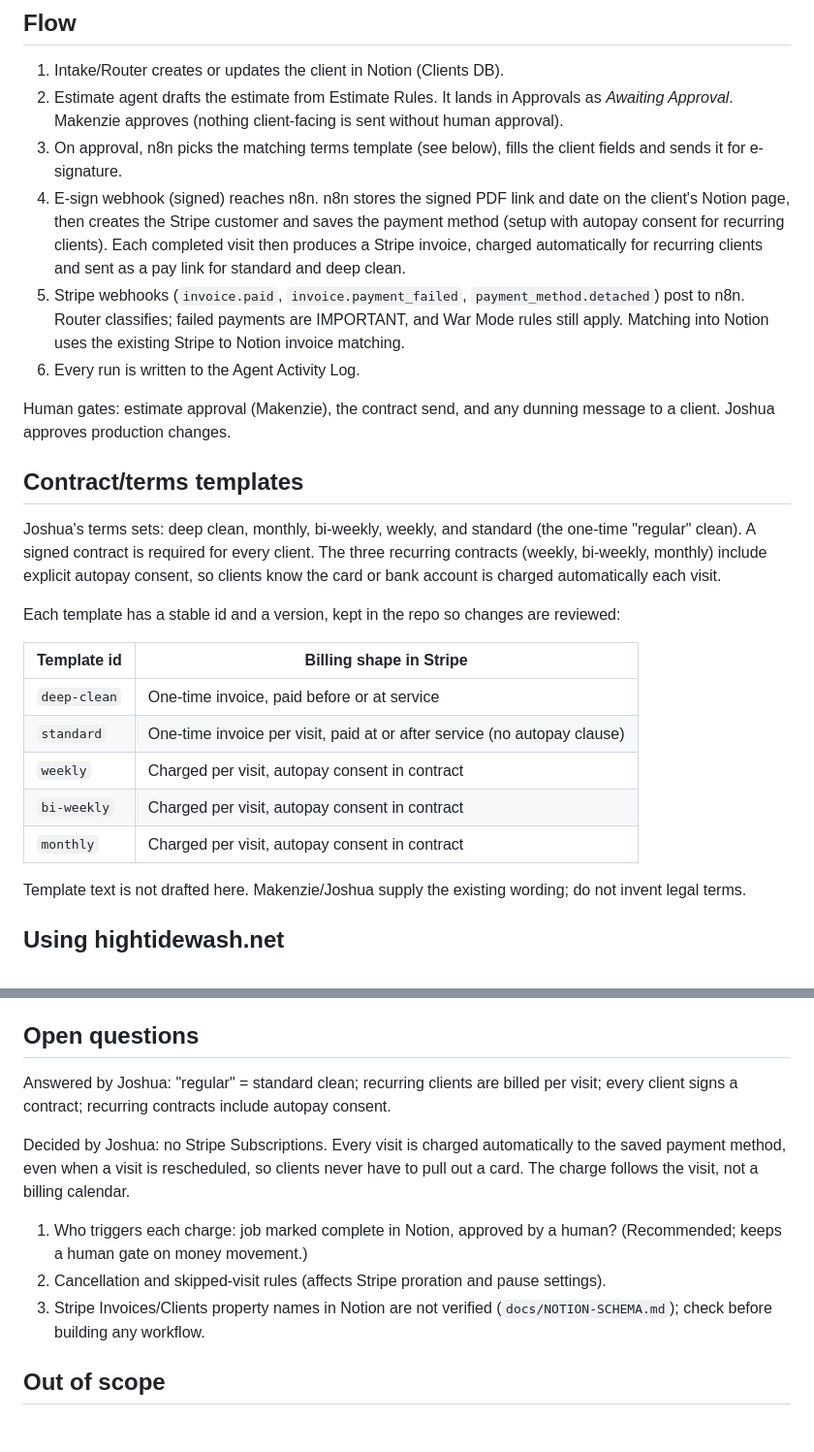
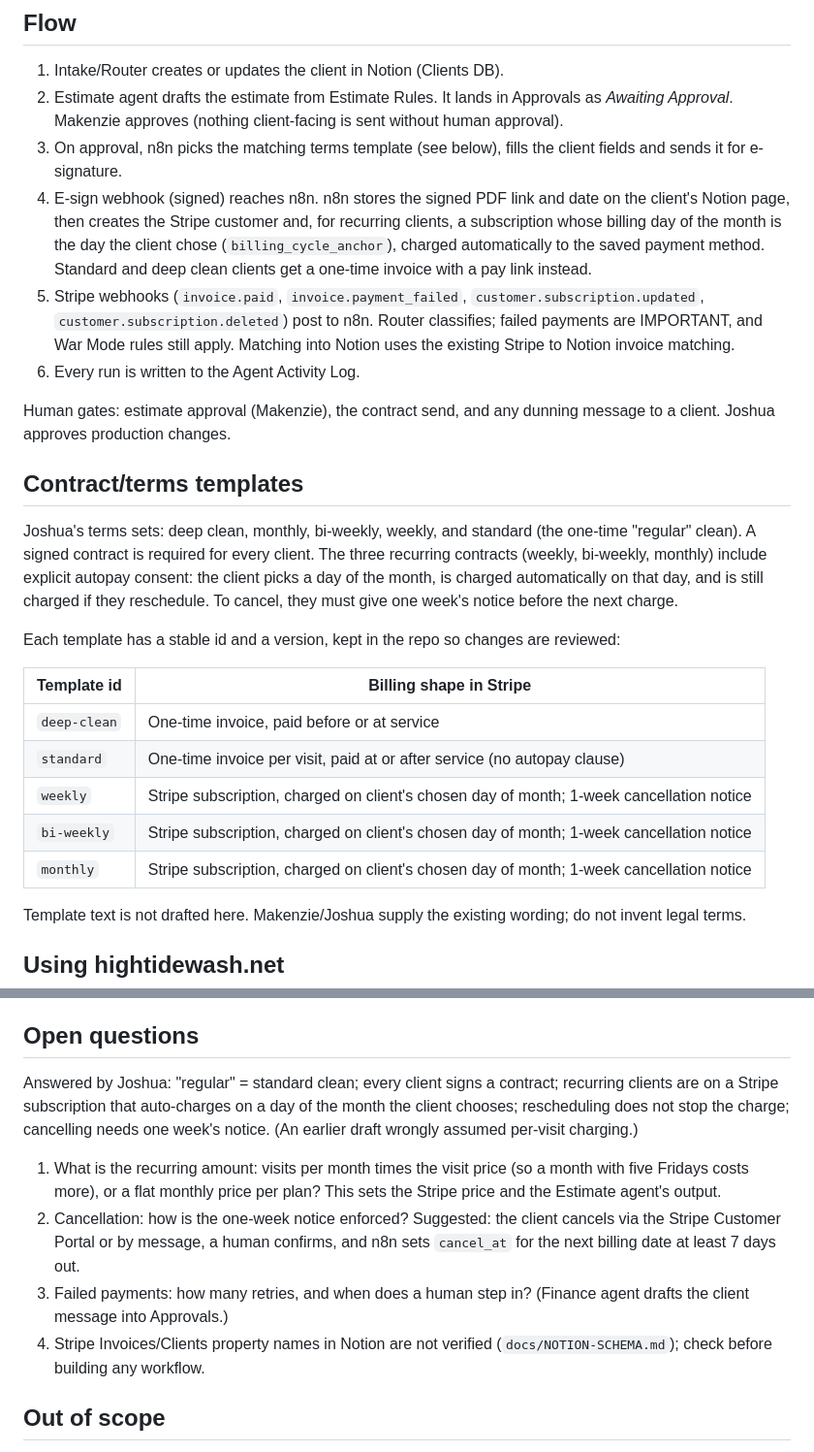
Before and after one commit to joshspicy2/jarvis-llm-connector, a Markdown page: docs/design/billing-and-contracts.md, 2 parts joined by grey strips. Shown at 97% size. GitHub-like rendering; blank space fills up the shorter version.

Commit message:
Billing design: Stripe subscriptions on client-chosen day, 1-week cancellation notice
Co-Authored-By: Claude Sonnet 5.5 <noreply@anthropic.com>
Claude-Session: https://claude.ai/code/session_01Mr8YeLAA8TgeBndmzJ31q1

```diff
--- a/docs/design/billing-and-contracts.md
+++ b/docs/design/billing-and-contracts.md
@@ -21,15 +21,15 @@ Low cost (target: no monthly software fee), we get paid, recurring clients autoc
 1. Intake/Router creates or updates the client in Notion (Clients DB).
 2. Estimate agent drafts the estimate from Estimate Rules. It lands in Approvals as *Awaiting Approval*. Makenzie approves (nothing client-facing is sent without human approval).
 3. On approval, n8n picks the matching terms template (see below), fills the client fields and sends it for e-signature.
-4. E-sign webhook (signed) reaches n8n. n8n stores the signed PDF link and date on the client's Notion page, then creates the Stripe customer and saves the payment method (setup with autopay consent for recurring clients). Each completed visit then produces a Stripe invoice, charged automatically for recurring clients and sent as a pay link for standard and deep clean.
-5. Stripe webhooks (`invoice.paid`, `invoice.payment_failed`, `payment_method.detached`) post to n8n. Router classifies; failed payments are IMPORTANT, and War Mode rules still apply. Matching into Notion uses the existing Stripe to Notion invoice matching.
+4. E-sign webhook (signed) reaches n8n. n8n stores the signed PDF link and date on the client's Notion page, then creates the Stripe customer and, for recurring clients, a subscription whose billing day of the month is the day the client chose (`billing_cycle_anchor`), charged automatically to the saved payment method. Standard and deep clean clients get a one-time invoice with a pay link instead.
+5. Stripe webhooks (`invoice.paid`, `invoice.payment_failed`, `customer.subscription.updated`, `customer.subscription.deleted`) post to n8n. Router classifies; failed payments are IMPORTANT, and War Mode rules still apply. Matching into Notion uses the existing Stripe to Notion invoice matching.
 6. Every run is written to the Agent Activity Log.
 
 Human gates: estimate approval (Makenzie), the contract send, and any dunning message to a client. Joshua approves production changes.
 
 ## Contract/terms templates
 
-Joshua's terms sets: deep clean, monthly, bi-weekly, weekly, and standard (the one-time "regular" clean). A signed contract is required for every client. The three recurring contracts (weekly, bi-weekly, monthly) include explicit autopay consent, so clients know the card or bank account is charged automatically each visit.
+Joshua's terms sets: deep clean, monthly, bi-weekly, weekly, and standard (the one-time "regular" clean). A signed contract is required for every client. The three recurring contracts (weekly, bi-weekly, monthly) include explicit autopay consent: the client picks a day of the month, is charged automatically on that day, and is still charged if they reschedule. To cancel, they must give one week's notice before the next charge.
 
 Each template has a stable id and a version, kept in the repo so changes are reviewed:
 
@@ -37,9 +37,9 @@ Each template has a stable id and a version, kept in the repo so changes are rev
 |---|---|
 | `deep-clean` | One-time invoice, paid before or at service |
 | `standard` | One-time invoice per visit, paid at or after service (no autopay clause) |
-| `weekly` | Charged per visit, autopay consent in contract |
-| `bi-weekly` | Charged per visit, autopay consent in contract |
-| `monthly` | Charged per visit, autopay consent in contract |
+| `weekly` | Stripe subscription, charged on client's chosen day of month; 1-week cancellation notice |
+| `bi-weekly` | Stripe subscription, charged on client's chosen day of month; 1-week cancellation notice |
+| `monthly` | Stripe subscription, charged on client's chosen day of month; 1-week cancellation notice |
 
 Template text is not drafted here. Makenzie/Joshua supply the existing wording; do not invent legal terms.
 
@@ -60,13 +60,12 @@ Yes, usefully:
 
 ## Open questions
 
-Answered by Joshua: "regular" = standard clean; recurring clients are billed per visit; every client signs a contract; recurring contracts include autopay consent.
+Answered by Joshua: "regular" = standard clean; every client signs a contract; recurring clients are on a Stripe subscription that auto-charges on a day of the month the client chooses; rescheduling does not stop the charge; cancelling needs one week's notice. (An earlier draft wrongly assumed per-visit charging.)
 
-Decided by Joshua: no Stripe Subscriptions. Every visit is charged automatically to the saved payment method, even when a visit is rescheduled, so clients never have to pull out a card. The charge follows the visit, not a billing calendar.
-
-1. Who triggers each charge: job marked complete in Notion, approved by a human? (Recommended; keeps a human gate on money movement.)
-2. Cancellation and skipped-visit rules (affects Stripe proration and pause settings).
-3. Stripe Invoices/Clients property names in Notion are not verified (`docs/NOTION-SCHEMA.md`); check before building any workflow.
+1. What is the recurring amount: visits per month times the visit price (so a month with five Fridays costs more), or a flat monthly price per plan? This sets the Stripe price and the Estimate agent's output.
+2. Cancellation: how is the one-week notice enforced? Suggested: the client cancels via the Stripe Customer Portal or by message, a human confirms, and n8n sets `cancel_at` for the next billing date at least 7 days out.
+3. Failed payments: how many retries, and when does a human step in? (Finance agent drafts the client message into Approvals.)
+4. Stripe Invoices/Clients property names in Notion are not verified (`docs/NOTION-SCHEMA.md`); check before building any workflow.
 
 ## Out of scope
 
```
Also changed, not shown: other parts of docs/design/billing-and-contracts.md (+3 -3 lines).
